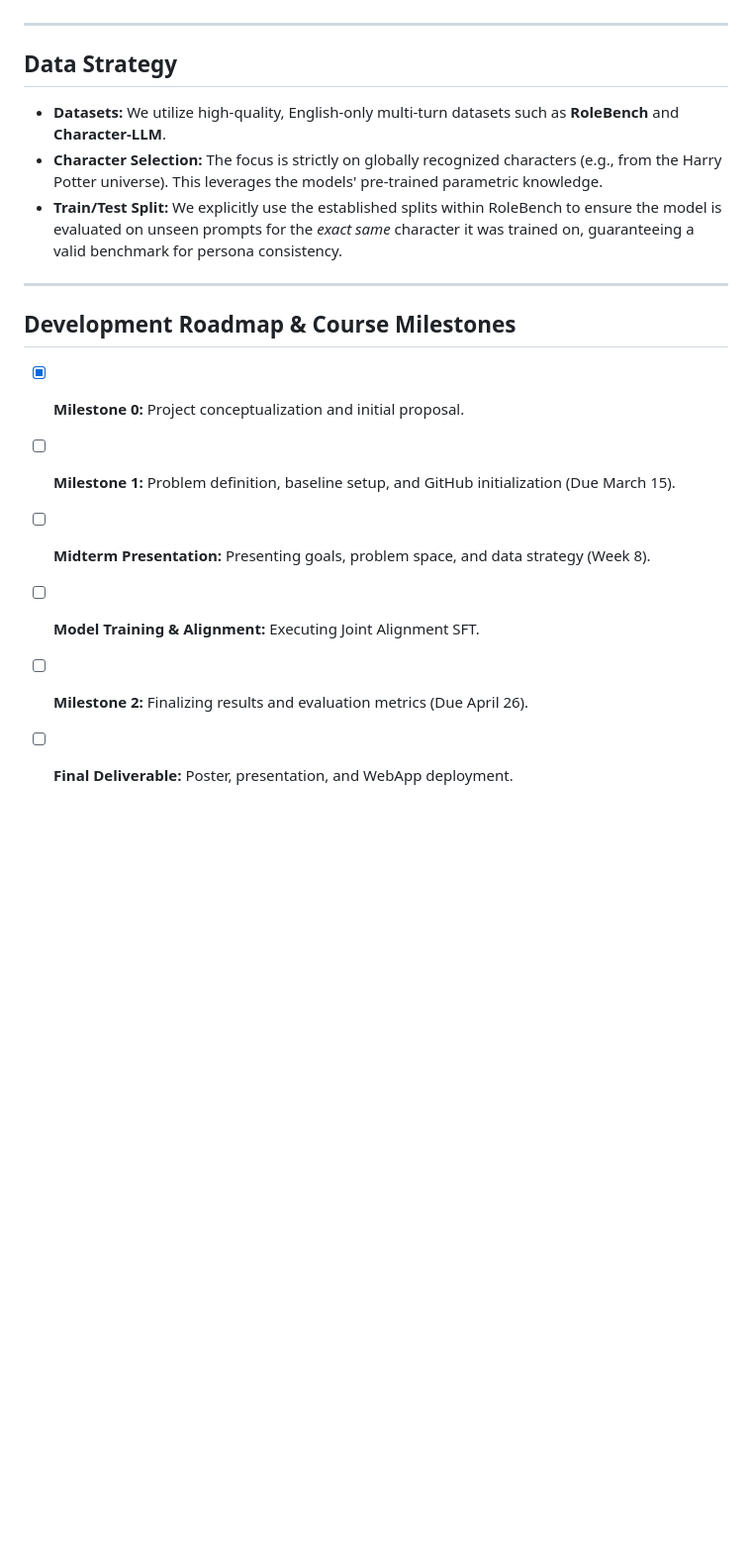
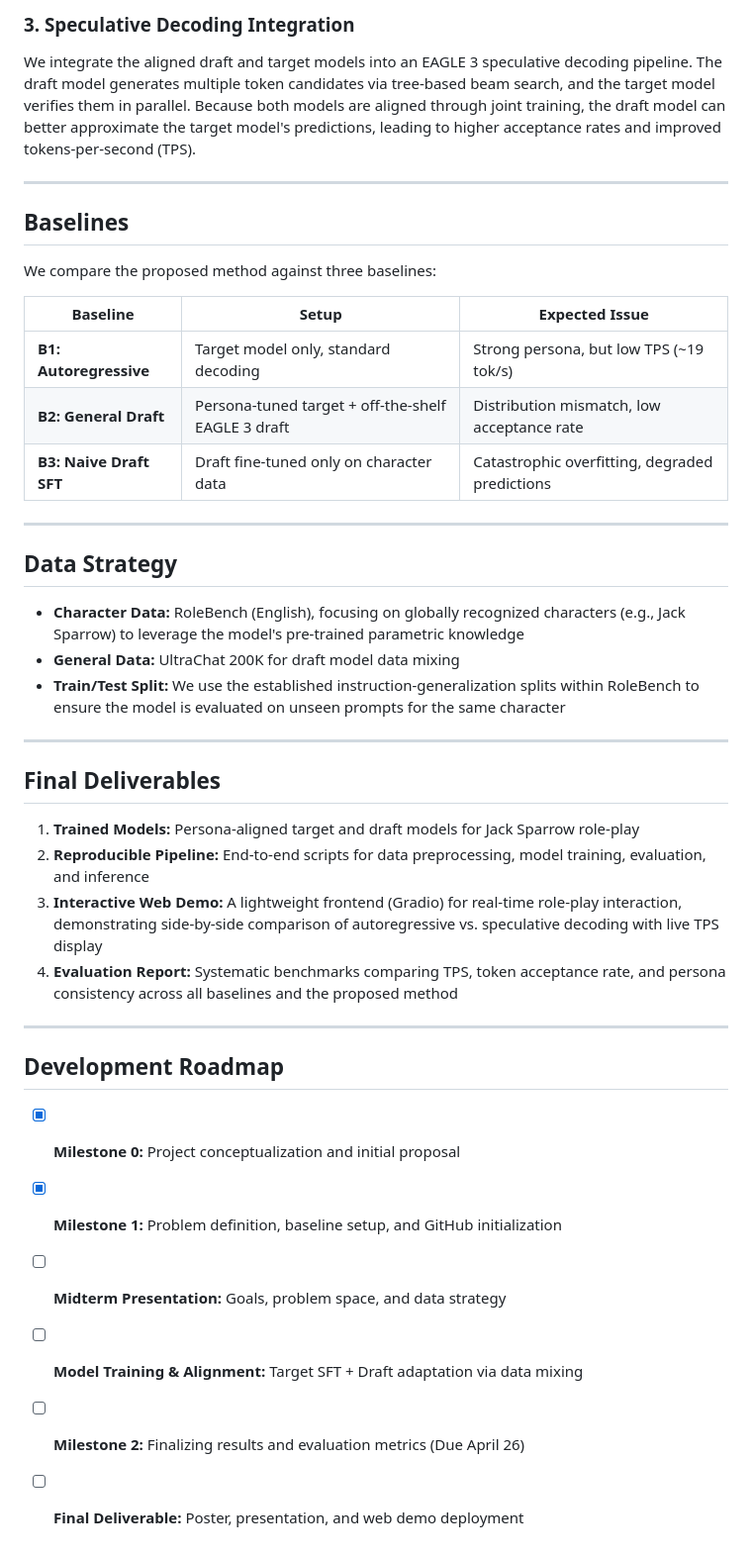
Before and after one commit to MarkSiqiZhang/qwen3-eagle-roleplay, a Markdown page: README.md, the part around one of its changes. Shown at 99% size. Rendered like a GitHub page; blank space fills up the shorter version.

```diff
--- a/README.md
+++ b/README.md
@@ -33,18 +39,43 @@ To rigorously evaluate the proposed method, we compare it against three baseline
+### 3. Speculative Decoding Integration
+
+We integrate the aligned draft and target models into an EAGLE 3 speculative decoding pipeline. The draft model generates multiple token candidates via tree-based beam search, and the target model verifies them in parallel. Because both models are aligned through joint training, the draft model can better approximate the target model's predictions, leading to higher acceptance rates and improved tokens-per-second (TPS).
+
+---
+
+## Baselines
+
+We compare the proposed method against three baselines:
+
+| Baseline | Setup | Expected Issue |
+|---|---|---|
+| **B1: Autoregressive** | Target model only, standard decoding | Strong persona, but low TPS (~19 tok/s) |
+| **B2: General Draft** | Persona-tuned target + off-the-shelf EAGLE 3 draft | Distribution mismatch, low acceptance rate |
+| **B3: Naive Draft SFT** | Draft fine-tuned only on character data | Catastrophic overfitting, degraded predictions |
 
 ---
 
 ## Data Strategy
-* **Datasets:** We utilize high-quality, English-only multi-turn datasets such as **RoleBench** and **Character-LLM**.
-* **Character Selection:** The focus is strictly on globally recognized characters (e.g., from the Harry Potter universe). This leverages the models' pre-trained parametric knowledge.
-* **Train/Test Split:** We explicitly use the established splits within RoleBench to ensure the model is evaluated on unseen prompts for the *exact same* character it was trained on, guaranteeing a valid benchmark for persona consistency.
 
+- **Character Data:** RoleBench (English), focusing on globally recognized characters (e.g., Jack Sparrow) to leverage the model's pre-trained parametric knowledge
+- **General Data:** UltraChat 200K for draft model data mixing
+- **Train/Test Split:** We use the established instruction-generalization splits within RoleBench to ensure the model is evaluated on unseen prompts for the same character
 
 ---
 
-## Development Roadmap & Course Milestones
-- [x] **Milestone 0:** Project conceptualization and initial proposal.
-- [ ] **Milestone 1:** Problem definition, baseline setup, and GitHub initialization (Due March 15).
-- [ ] **Midterm Presentation:** Presenting goals, problem space, and data strategy (Week 8).
-- [ ] **Model Training & Alignment:** Executing Joint Alignment SFT.
-- [ ] **Milestone 2:** Finalizing results and evaluation metrics (Due April 26).
-- [ ] **Final Deliverable:** Poster, presentation, and WebApp deployment.
+## Final Deliverables
+
+1. **Trained Models:** Persona-aligned target and draft models for Jack Sparrow role-play
+2. **Reproducible Pipeline:** End-to-end scripts for data preprocessing, model training, evaluation, and inference
+3. **Interactive Web Demo:** A lightweight frontend (Gradio) for real-time role-play interaction, demonstrating side-by-side comparison of autoregressive vs. speculative decoding with live TPS display
+4. **Evaluation Report:** Systematic benchmarks comparing TPS, token acceptance rate, and persona consistency across all baselines and the proposed method
+
+---
+
+## Development Roadmap
+
+- [x] **Milestone 0:** Project conceptualization and initial proposal
+- [x] **Milestone 1:** Problem definition, baseline setup, and GitHub initialization
+- [ ] **Midterm Presentation:** Goals, problem space, and data strategy
+- [ ] **Model Training & Alignment:** Target SFT + Draft adaptation via data mixing
+- [ ] **Milestone 2:** Finalizing results and evaluation metrics (Due April 26)
+- [ ] **Final Deliverable:** Poster, presentation, and web demo deployment
```
Also changed, not shown: other parts of README.md (+31 -25 lines).
